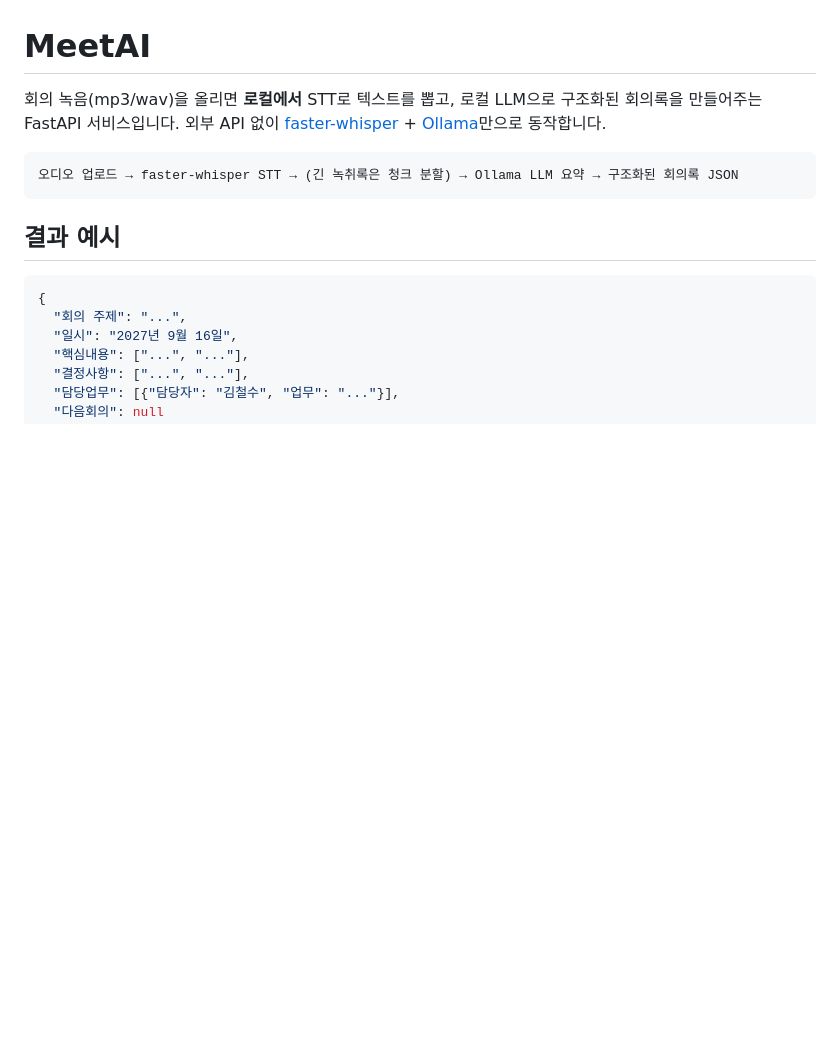
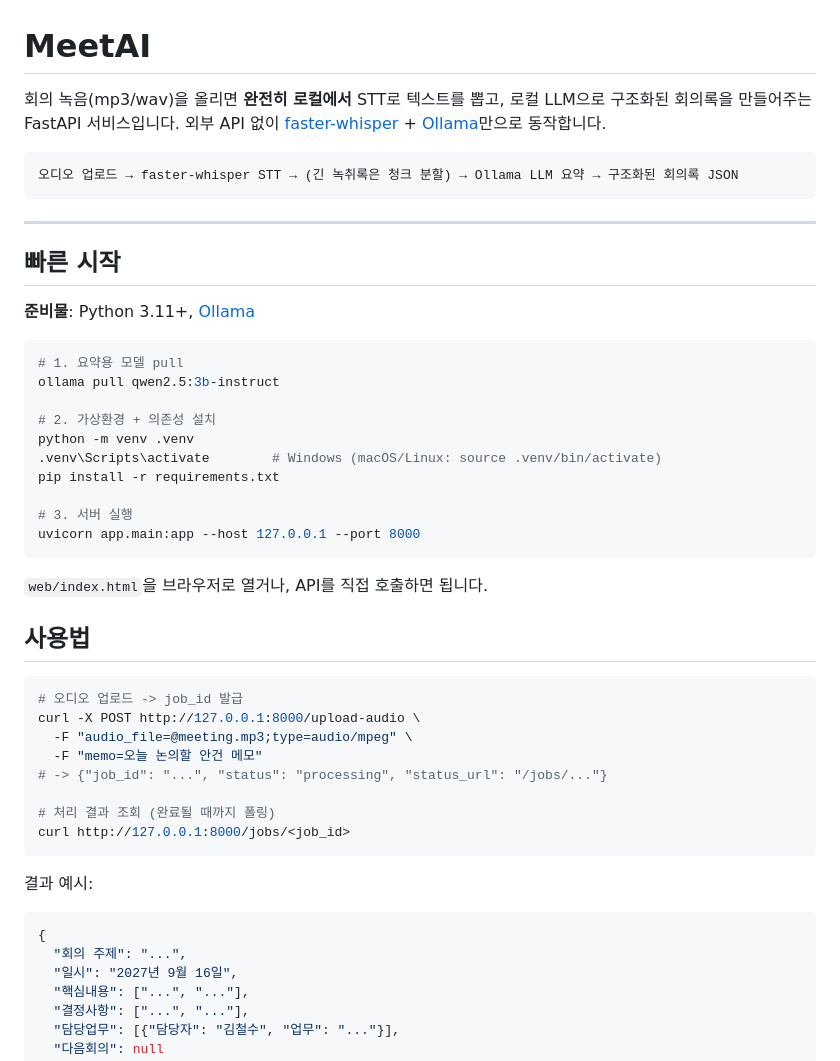
Before and after one commit to sssbaconegg/MeetAI, a Markdown page: README.md, the part around one of its changes. GitHub-like rendering; blank space fills up the shorter version.

````diff
--- a/README.md
+++ b/README.md
@@ -1,14 +1,48 @@
 # MeetAI
 
-회의 녹음(mp3/wav)을 올리면 **로컬에서** STT로 텍스트를 뽑고, 로컬 LLM으로 구조화된
-회의록을 만들어주는 FastAPI 서비스입니다. 외부 API 없이 [faster-whisper](https://github.com/SYSTRAN/faster-whisper) +
-[Ollama](https://ollama.com/)만으로 동작합니다.
+회의 녹음(mp3/wav)을 올리면 **완전히 로컬에서** STT로 텍스트를 뽑고, 로컬 LLM으로
+구조화된 회의록을 만들어주는 FastAPI 서비스입니다. 외부 API 없이
+[faster-whisper](https://github.com/SYSTRAN/faster-whisper) + [Ollama](https://ollama.com/)만으로 동작합니다.
 
 ```
 오디오 업로드 → faster-whisper STT → (긴 녹취록은 청크 분할) → Ollama LLM 요약 → 구조화된 회의록 JSON
 ```
 
-## 결과 예시
+---
+
+## 빠른 시작
+
+**준비물**: Python 3.11+, [Ollama](https://ollama.com/)
+
+```bash
+# 1. 요약용 모델 pull
+ollama pull qwen2.5:3b-instruct
+
+# 2. 가상환경 + 의존성 설치
+python -m venv .venv
+.venv\Scripts\activate        # Windows (macOS/Linux: source .venv/bin/activate)
+pip install -r requirements.txt
+
+# 3. 서버 실행
+uvicorn app.main:app --host 127.0.0.1 --port 8000
+```
+
+`web/index.html`을 브라우저로 열거나, API를 직접 호출하면 됩니다.
+
+## 사용법
+
+```bash
+# 오디오 업로드 -> job_id 발급
+curl -X POST http://127.0.0.1:8000/upload-audio \
+  -F "audio_file=@meeting.mp3;type=audio/mpeg" \
+  -F "memo=오늘 논의할 안건 메모"
+# -> {"job_id": "...", "status": "processing", "status_url": "/jobs/..."}
+
+# 처리 결과 조회 (완료될 때까지 폴링)
+curl http://127.0.0.1:8000/jobs/<job_id>
+```
+
+결과 예시:
 
 ```json
 {
````
Also changed, not shown: other parts of README.md (+16 -41 lines).
